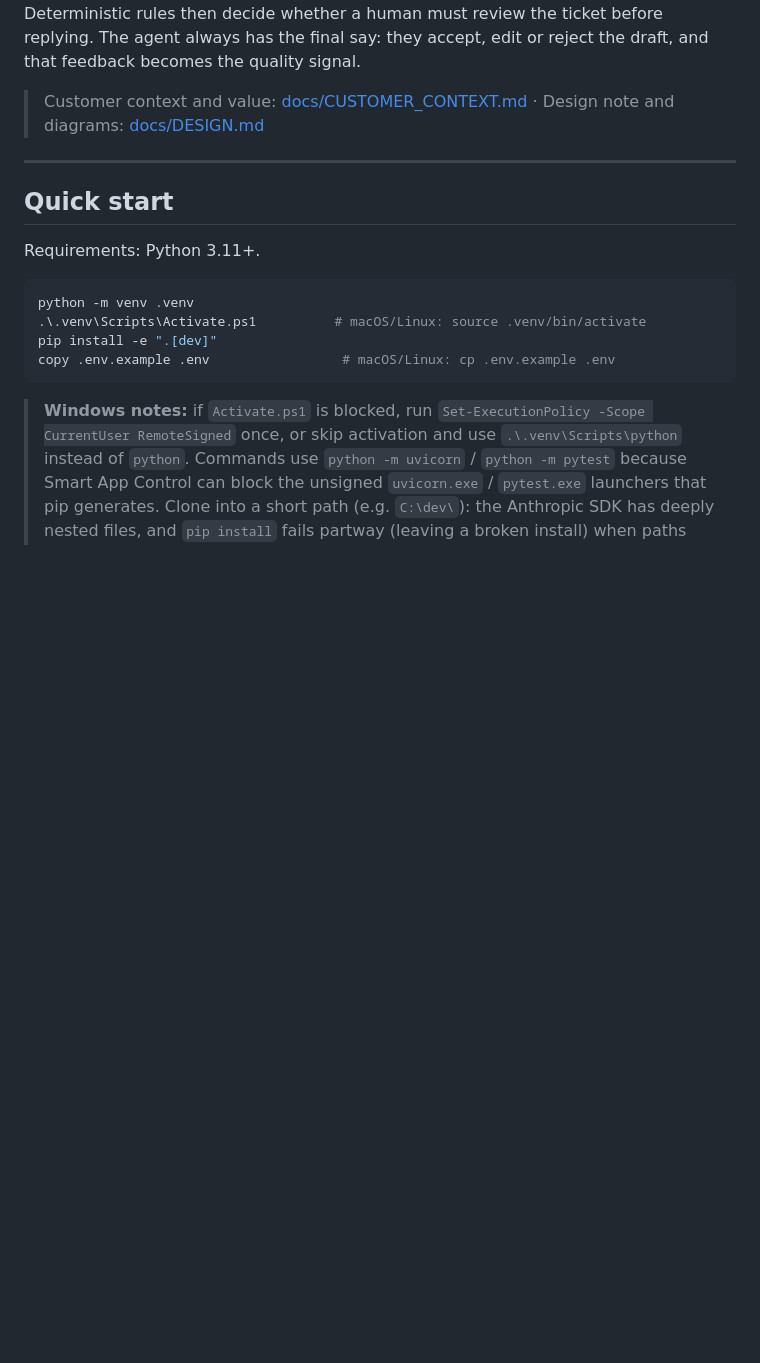
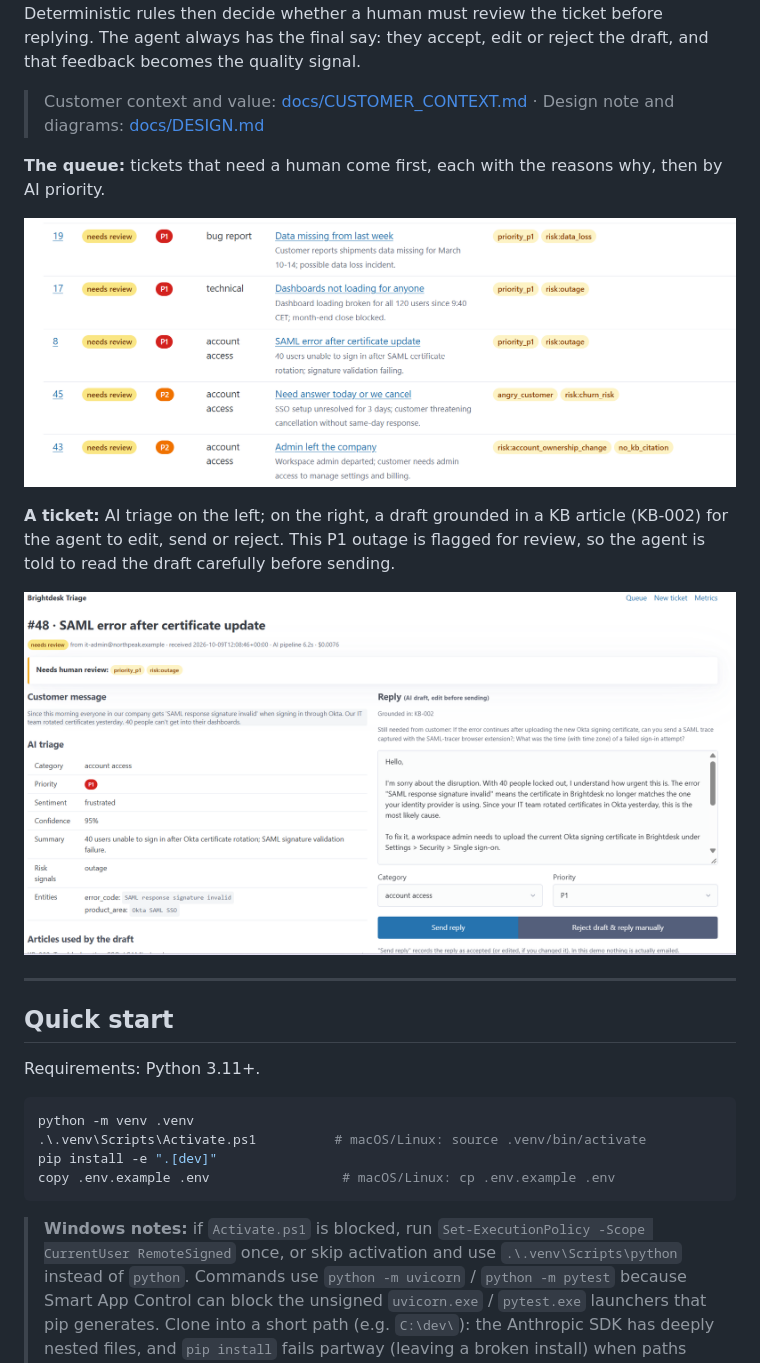
Before and after one commit to dantudoroiu/fde-home-assignment, a Markdown page: README.md, the part around the change. Drawn GitHub-style; pictures changed too: docs/img/queue.png (added), docs/img/ticket.png (added); blank space fills up the shorter version.

Commit message:
README: add queue and ticket page screenshots
Co-Authored-By: Claude Opus 5.5 <noreply@anthropic.com>

```diff
--- a/README.md
+++ b/README.md
@@ -15,6 +15,16 @@ always has the final say: they accept, edit or reject the draft, and that feedba
 signal.
 
 > Customer context and value: [docs/CUSTOMER_CONTEXT.md](docs/CUSTOMER_CONTEXT.md) · Design note and diagrams: [docs/DESIGN.md](docs/DESIGN.md)
+
+**The queue:** tickets that need a human come first, each with the reasons why, then by AI priority.
+
+![Support queue with P1 outage and data-loss tickets on top, each showing its review reasons](docs/img/queue.png)
+
+**A ticket:** AI triage on the left; on the right, a draft grounded in a KB article (KB-002) for the
+agent to edit, send or reject. This P1 outage is flagged for review, so the agent is told to read
+the draft carefully before sending.
+
+![Ticket page with triage, review reasons and an editable grounded draft reply](docs/img/ticket.png)
 
 ---
 
```
